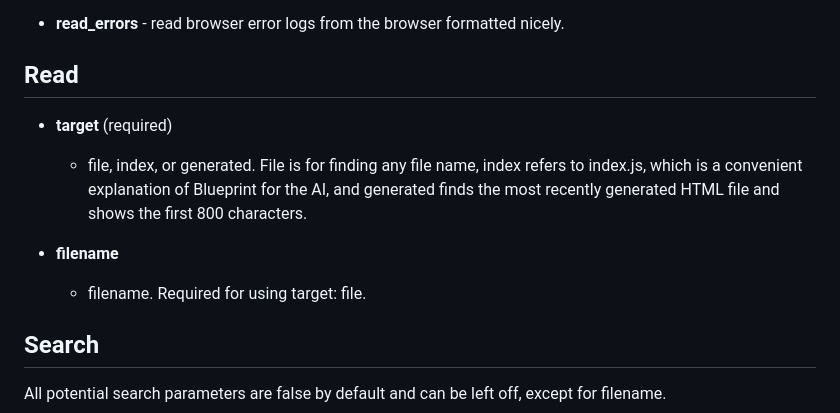
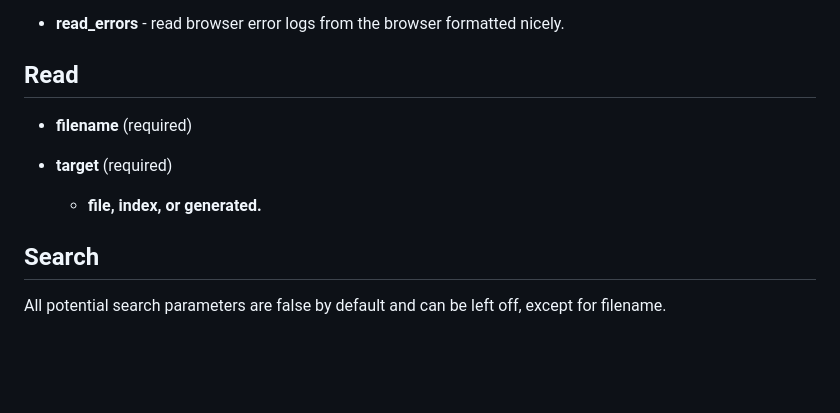
Before and after one commit to hawaiichair23/Blueprint, a Markdown page: README.md, the part around the change. Rendered like a GitHub page; blank space fills up the shorter version.

```diff
--- a/README.md
+++ b/README.md
@@ -45,11 +45,10 @@ Blueprint is local. The code runs on your machine, and nothing is sent to a thir
 
 ## Read
 
+- **filename** (required)
+
 - **target** (required)
-   - file, index, or generated. File is for finding any file name, index refers to index.js, which is a convenient explanation of Blueprint for the AI, and generated finds the most recently generated HTML file and shows the first 800 characters.
-
-- **filename**
-   - filename. Required for using target: file.
+   - **file, index, or generated.**
 
 ## Search
 All potential search parameters are false by default and can be left off, except for filename.
```
